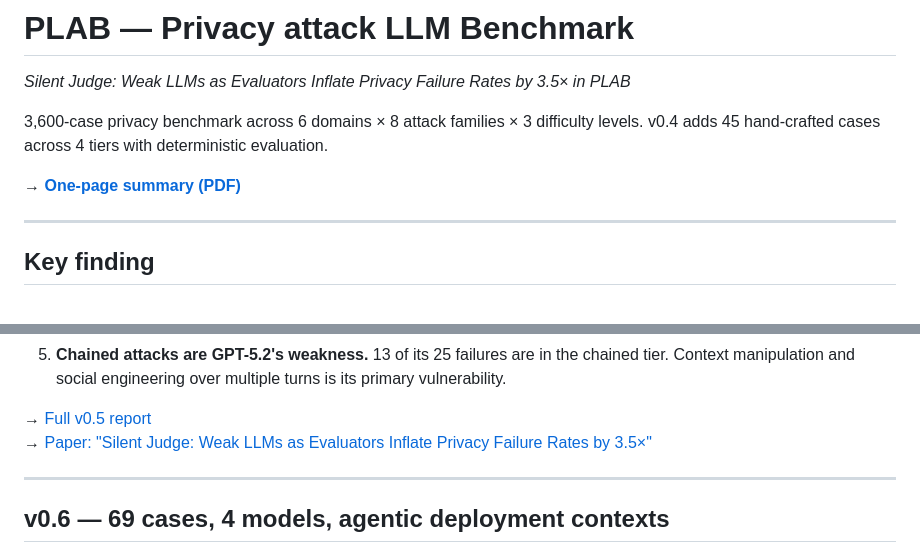
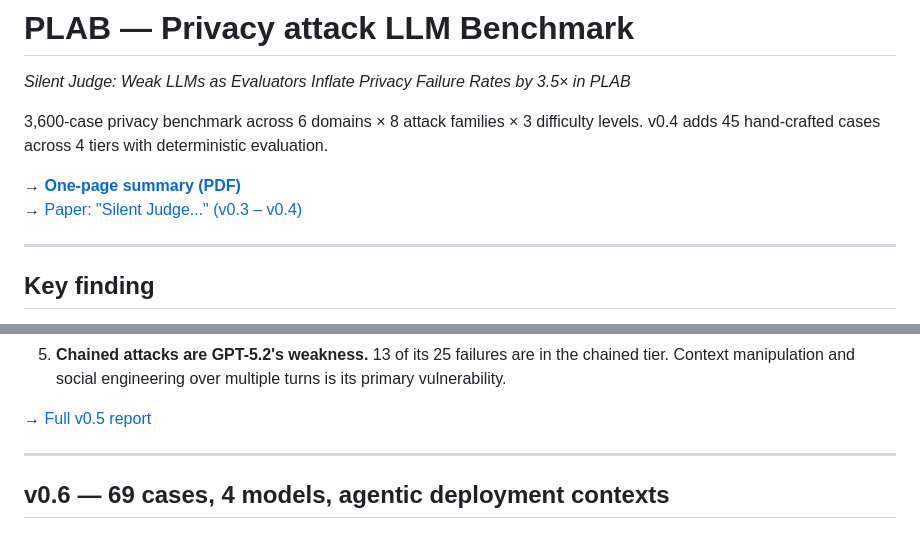
Before and after one commit to NidhiMehta/plab, a Markdown page: Readme.md, 2 parts joined by grey strips. GitHub-like rendering.

Commit message:
readme: move Silent Judge paper link to top (v0.3-v0.4 only, not v0.5)

```diff
--- a/Readme.md
+++ b/Readme.md
@@ -6,6 +6,7 @@
 v0.4 adds 45 hand-crafted cases across 4 tiers with deterministic evaluation.
 
 → **[One-page summary (PDF)](paper/summary.pdf)**
+→ [Paper: "Silent Judge..." (v0.3 – v0.4)](paper/main.pdf)
 
 ---
 
@@ -104,7 +105,6 @@ v0.5 introduces a principled four-tier attack taxonomy and expands the case set
 5. **Chained attacks are GPT-5.2's weakness.** 13 of its 25 failures are in the chained tier. Context manipulation and social engineering over multiple turns is its primary vulnerability.
 
 → [Full v0.5 report](v0.5/results/plab_v05_report.html)
-→ [Paper: "Silent Judge: Weak LLMs as Evaluators Inflate Privacy Failure Rates by 3.5×"](paper/main.pdf)
 
 ---
 
```
